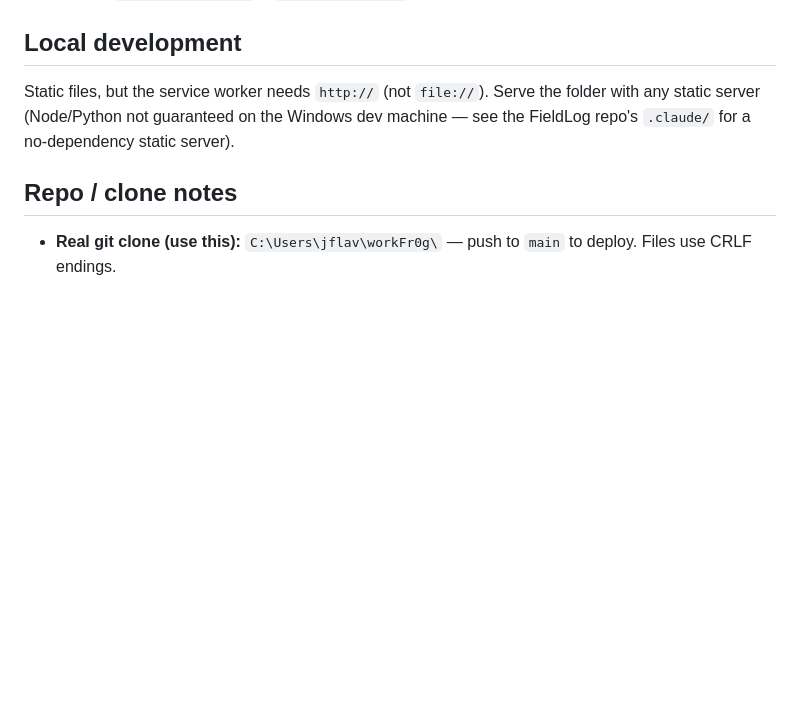
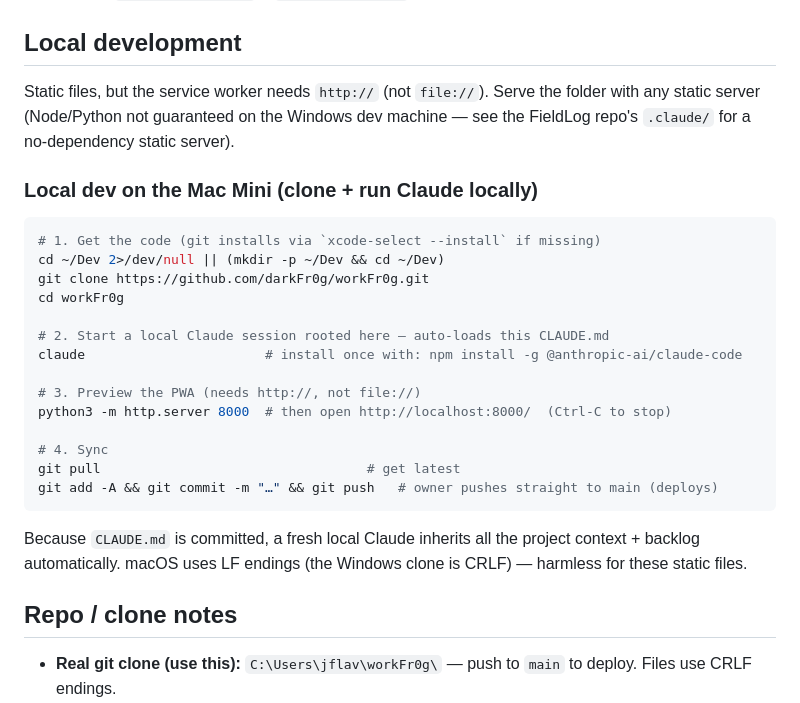
Before and after one commit to darkFr0g/workFr0g, a Markdown page: CLAUDE.md, the part around the change. Rendered like a GitHub page; blank space fills up the shorter version.

Commit message:
docs: add "Local dev on the Mac Mini" steps to CLAUDE.md
Claude-Session: https://claude.ai/code/session_01J8QUmoyh6Swx6vc42kLHzZ

Co-authored-by: Claude <noreply@anthropic.com>

````diff
--- a/CLAUDE.md
+++ b/CLAUDE.md
@@ -133,6 +133,29 @@ Static files, but the service worker needs `http://` (not `file://`). Serve the
 folder with any static server (Node/Python not guaranteed on the Windows dev
 machine — see the FieldLog repo's `.claude/` for a no-dependency static server).
 
+### Local dev on the Mac Mini (clone + run Claude locally)
+
+```bash
+# 1. Get the code (git installs via `xcode-select --install` if missing)
+cd ~/Dev 2>/dev/null || (mkdir -p ~/Dev && cd ~/Dev)
+git clone https://github.com/darkFr0g/workFr0g.git
+cd workFr0g
+
+# 2. Start a local Claude session rooted here — auto-loads this CLAUDE.md
+claude                       # install once with: npm install -g @anthropic-ai/claude-code
+
+# 3. Preview the PWA (needs http://, not file://)
+python3 -m http.server 8000  # then open http://localhost:8000/  (Ctrl-C to stop)
+
+# 4. Sync
+git pull                                  # get latest
+git add -A && git commit -m "…" && git push   # owner pushes straight to main (deploys)
+```
+
+Because `CLAUDE.md` is committed, a fresh local Claude inherits all the project
+context + backlog automatically. macOS uses LF endings (the Windows clone is CRLF)
+— harmless for these static files.
+
 ## Repo / clone notes
 
 - **Real git clone (use this):** `C:\Users\jflav\workFr0g\` — push to `main` to
````
